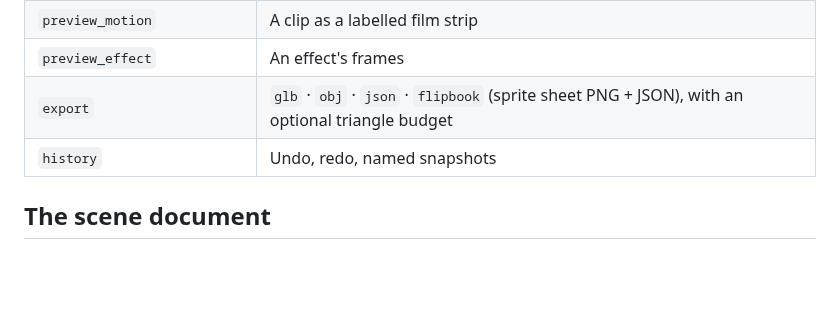
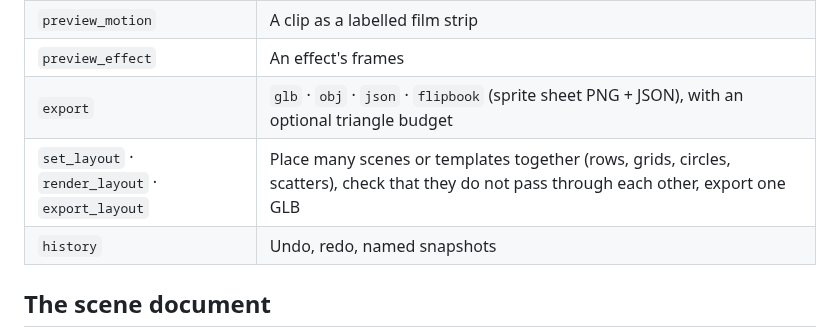
Before and after one commit to sezginkipel/clayform, a Markdown page: README.md, the part around the change. Drawn GitHub-style; blank space fills up the shorter version.

```diff
--- a/README.md
+++ b/README.md
@@ -99,6 +99,7 @@ WARN [asymmetric] declared X symmetry is off by 1.3 cm on average; worst: orb (4
 | `preview_motion` | A clip as a labelled film strip |
 | `preview_effect` | An effect's frames |
 | `export` | `glb` · `obj` · `json` · `flipbook` (sprite sheet PNG + JSON), with an optional triangle budget |
+| `set_layout` · `render_layout` · `export_layout` | Place many scenes or templates together (rows, grids, circles, scatters), check that they do not pass through each other, export one GLB |
 | `history` | Undo, redo, named snapshots |
 
 ## The scene document
```
Also changed, not shown: docs/README.md (+1 -0 lines), docs/cli-and-library.md (+1 -0 lines), docs/layouts.md (added, +62 -0 lines), docs/camp.png (added), 9 other files.
